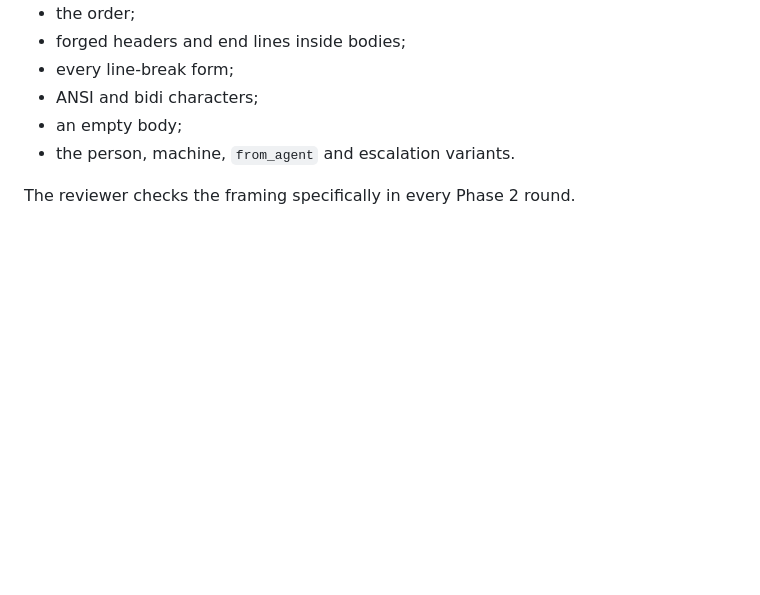
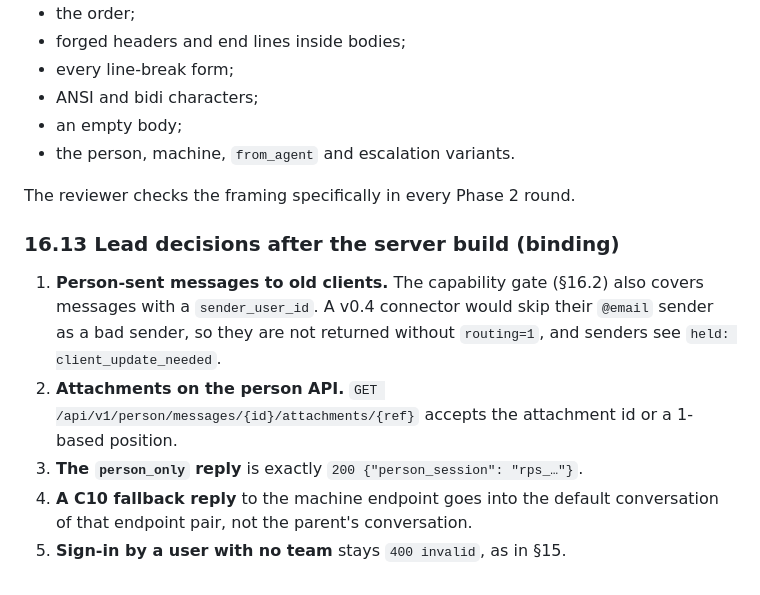
Before and after one commit to DylanHallahan/raincli, a Markdown page: docs/raincli-protocol.md, the part around the change. GitHub-like rendering; blank space fills up the shorter version.

Commit message:
Record lead decisions after the Phase 2 server build (protocol 16.13)
Co-Authored-By: Claude Opus 5.5 <noreply@anthropic.com>

```diff
--- a/docs/raincli-protocol.md
+++ b/docs/raincli-protocol.md
@@ -1090,3 +1090,10 @@ The teammate's words follow; every line starts with "| ":
 - the person, machine, `from_agent` and escalation variants.
 
 The reviewer checks the framing specifically in every Phase 2 round.
+
+### 16.13 Lead decisions after the server build (binding)
+1. **Person-sent messages to old clients.** The capability gate (§16.2) also covers messages with a `sender_user_id`. A v0.4 connector would skip their `@email` sender as a bad sender, so they are not returned without `routing=1`, and senders see `held: client_update_needed`.
+2. **Attachments on the person API.** `GET /api/v1/person/messages/{id}/attachments/{ref}` accepts the attachment id or a 1-based position.
+3. **The `person_only` reply** is exactly `200 {"person_session": "rps_…"}`.
+4. **A C10 fallback reply** to the machine endpoint goes into the default conversation of that endpoint pair, not the parent's conversation.
+5. **Sign-in by a user with no team** stays `400 invalid`, as in §15.
```
